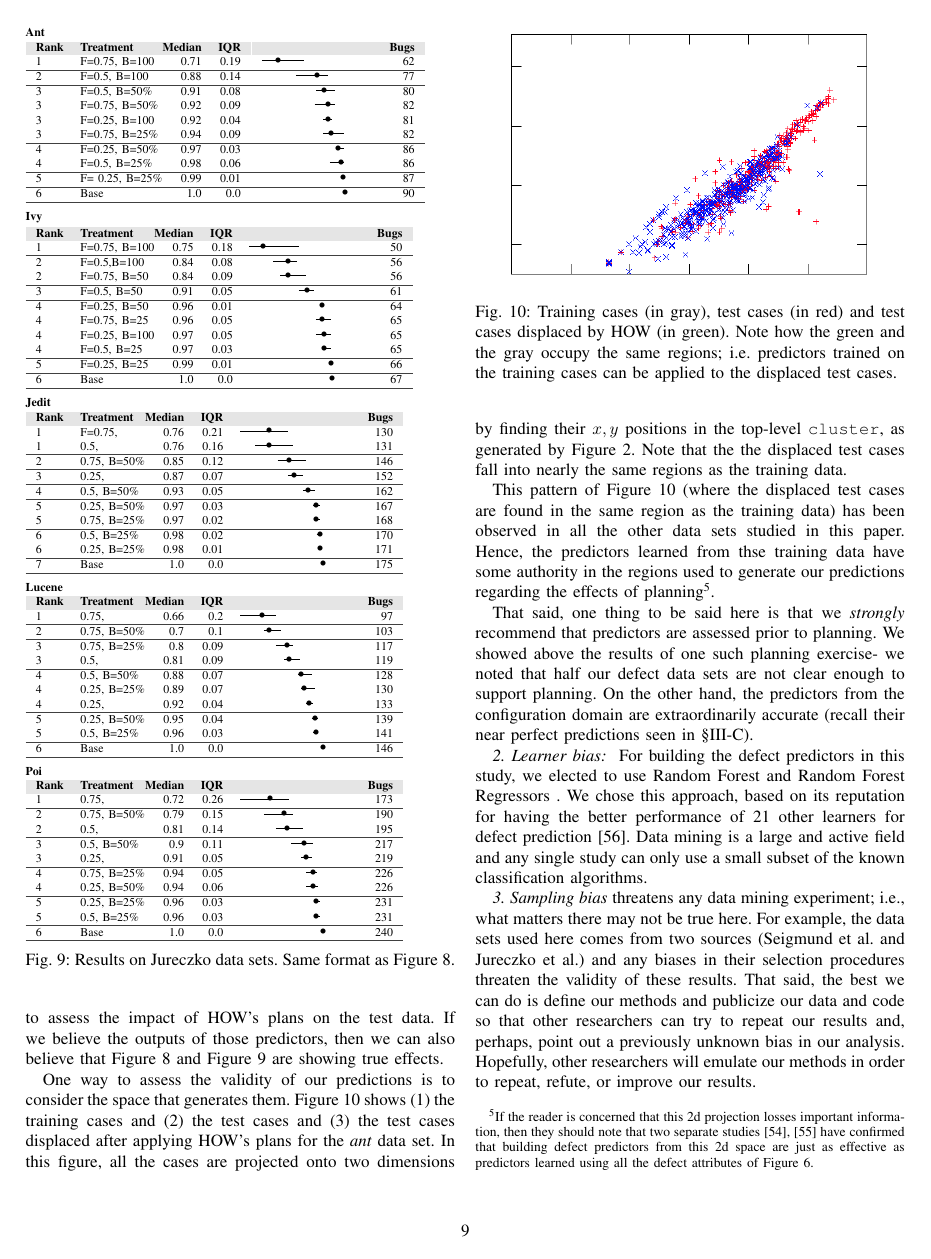
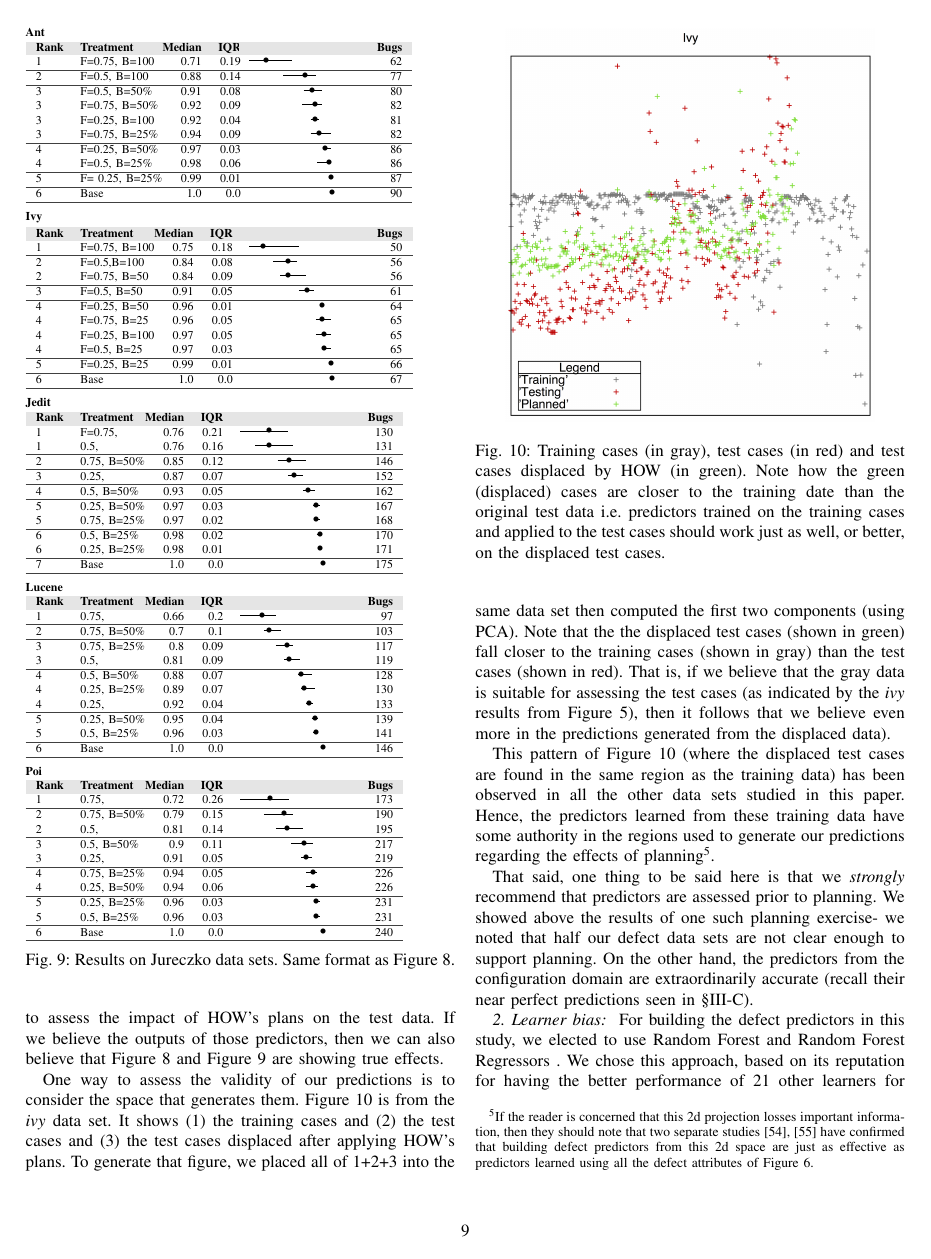
Before and after one commit to ai-se/HOW1, a LaTeX paper (how.tex): page 9 of 11. Compiled offline with pdfLaTeX.

Commit message:
Updates from ShareLaTeX

```diff
--- a/how.tex
+++ b/how.tex
@@ -1305,18 +1303,23 @@ on the test data.
 If we believe the outputs of those predictors, then we can also believe that
 \fig{jur} and \fig{ant} are showing true effects.
 
-%XXX begin rahul
 One way to assess the validity of our predictions is to consider the space that generates
-them. \fig{howxy} shows (1)~the training cases and (2)~the test cases and (3)~the
-test cases displaced after applying HOW's plans for the {\em ant} data set.
-In this figure, all the cases are projected onto two dimensions by   finding their $x,y$ positions in the top-level {\tt cluster},
-as generated by \fig{howcode}. Note that the  the   displaced test
-cases   fall into nearly the same regions as the training data.
+them. \fig{howxy} is from the {\em ivy} data
+set. It shows (1)~the training cases and (2)~the test cases and (3)~the
+test cases displaced after applying HOW's plans.
+To generate that figure, we placed all of 1+2+3 into the same data set then computed the first
+two  components (using PCA). Note that the  the   displaced test
+cases  (shown in green)  fall closer to the training cases (shown in gray) than
+the test cases (shown in red).  That is, if we believe
+that the gray data is  suitable for assessing
+the test cases (as indicated by the {\em ivy} results from \fig{j}), then it follows
+that we believe even more in the predictions
+generated from the displaced data).
 
 This pattern of \fig{howxy} (where the displaced test cases are found in the same
 region as the training data) has been observed in all the other data sets studied in this
 paper. Hence, the
-predictors learned from thse training data have some authority in the regions
+predictors learned from these training data have some authority in the regions
 used to generate our predictions regarding the effects of planning\footnote{If the reader is concerned that this 2d projection
 losses important information, then they should note that two separate  studies~\cite{papa13,divya15}
 have confirmed that building defect predictors from this 2d space are just as effective
@@ -1326,9 +1329,11 @@ as predictors learned using all the defect attributes of \fig{ck}.}.
 \begin{figure}
 \begin{center}\includegraphics[width=3in]{figs/2d.png}\end{center}
 \caption{Training cases (in gray), test cases (in red) and
-test cases displaced by HOW (in green). Note how the green and the gray occupy
-the same regions; i.e. predictors trained on the training cases can be applied
-to the displaced test cases.}\label{fig:howxy}
+test cases displaced by HOW (in green). Note how the green (displaced) cases are closer to the  training
+date than the original test data
+i.e. predictors trained on the training cases and
+applied to the test cases should
+work just as well, or better, on the displaced test cases.}\label{fig:howxy}
 \end{figure}
 %XXX end
 
```
Also changed, not shown: figs/2d.pdf (added), figs/2d.png, how.tex (68 more changed lines).
